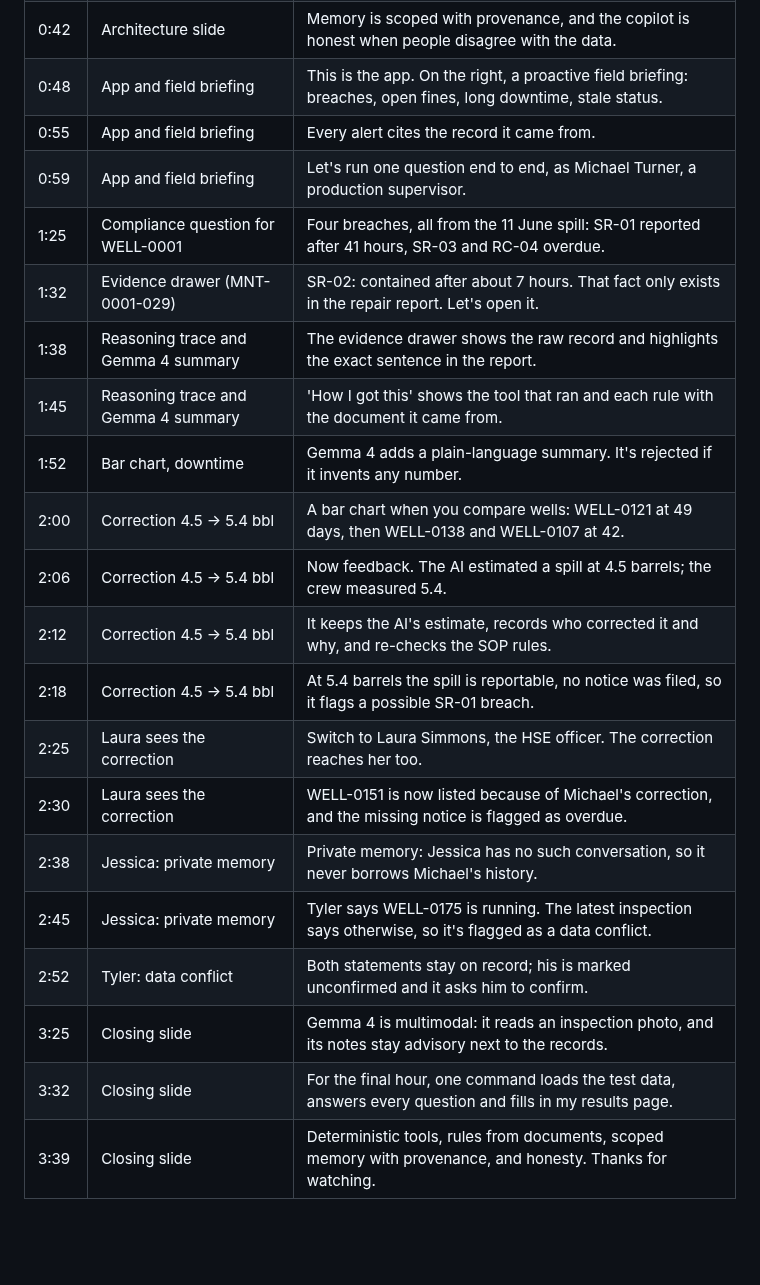
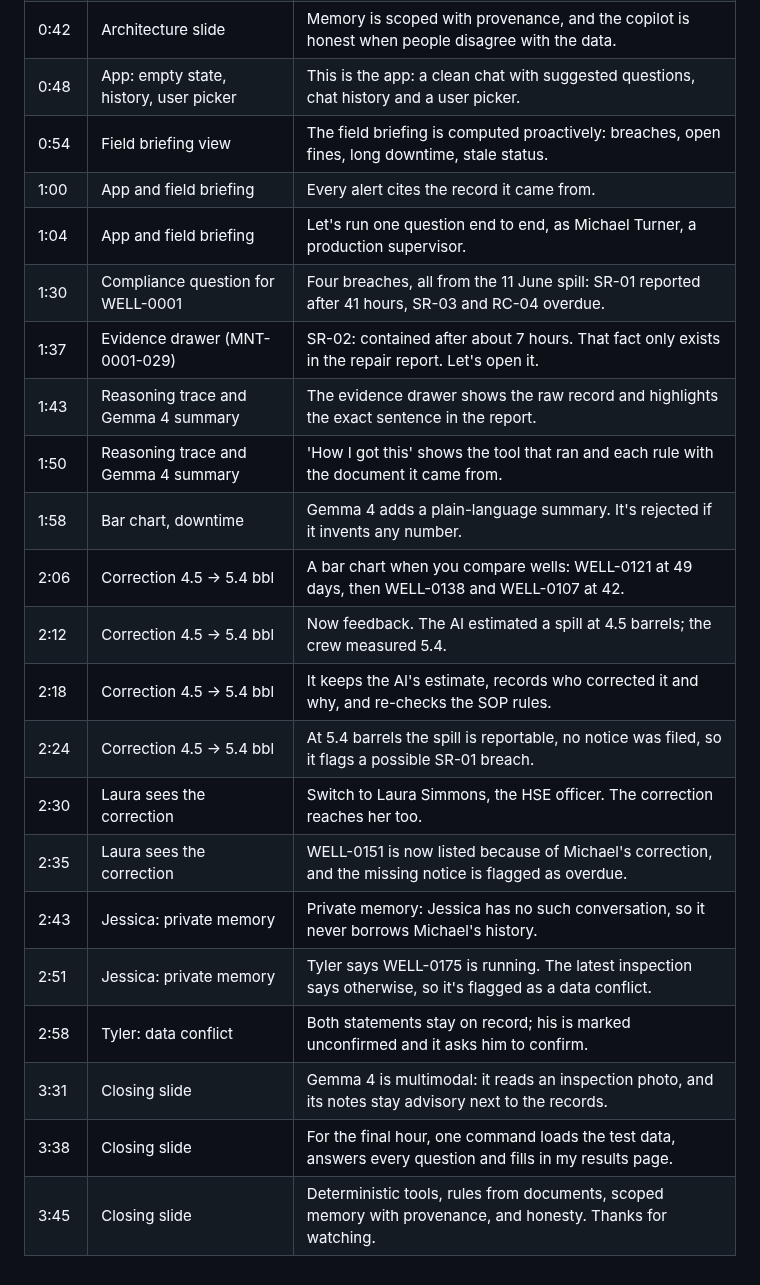
Before and after one commit to mangeshraut712/asset-intelligence-copilot, a Markdown page: docs/video-script.md, the part around one of its changes. GitHub-like rendering; blank space fills up the shorter version.

```diff
--- a/docs/video-script.md
+++ b/docs/video-script.md
@@ -16,23 +16,24 @@ ffmpeg -i video/demo.mp4 -i voice.m4a -map 0:v -map 1:a -c:v copy -c:a aac -b:a
 | 0:28 | Architecture slide | Deterministic, tested tools compute every number, and one composable query covers unseen questions. |
 | 0:35 | Architecture slide | Open-weight Gemma 4 plans when the rules aren't sure, writes summaries, and reads inspection photos. |
 | 0:42 | Architecture slide | Memory is scoped with provenance, and the copilot is honest when people disagree with the data. |
-| 0:48 | App and field briefing | This is the app. On the right, a proactive field briefing: breaches, open fines, long downtime, stale status. |
-| 0:55 | App and field briefing | Every alert cites the record it came from. |
-| 0:59 | App and field briefing | Let's run one question end to end, as Michael Turner, a production supervisor. |
-| 1:25 | Compliance question for WELL-0001 | Four breaches, all from the 11 June spill: SR-01 reported after 41 hours, SR-03 and RC-04 overdue. |
-| 1:32 | Evidence drawer (MNT-0001-029) | SR-02: contained after about 7 hours. That fact only exists in the repair report. Let's open it. |
-| 1:38 | Reasoning trace and Gemma 4 summary | The evidence drawer shows the raw record and highlights the exact sentence in the report. |
-| 1:45 | Reasoning trace and Gemma 4 summary | 'How I got this' shows the tool that ran and each rule with the document it came from. |
-| 1:52 | Bar chart, downtime | Gemma 4 adds a plain-language summary. It's rejected if it invents any number. |
-| 2:00 | Correction 4.5 → 5.4 bbl | A bar chart when you compare wells: WELL-0121 at 49 days, then WELL-0138 and WELL-0107 at 42. |
-| 2:06 | Correction 4.5 → 5.4 bbl | Now feedback. The AI estimated a spill at 4.5 barrels; the crew measured 5.4. |
-| 2:12 | Correction 4.5 → 5.4 bbl | It keeps the AI's estimate, records who corrected it and why, and re-checks the SOP rules. |
-| 2:18 | Correction 4.5 → 5.4 bbl | At 5.4 barrels the spill is reportable, no notice was filed, so it flags a possible SR-01 breach. |
-| 2:25 | Laura sees the correction | Switch to Laura Simmons, the HSE officer. The correction reaches her too. |
-| 2:30 | Laura sees the correction | WELL-0151 is now listed because of Michael's correction, and the missing notice is flagged as overdue. |
-| 2:38 | Jessica: private memory | Private memory: Jessica has no such conversation, so it never borrows Michael's history. |
-| 2:45 | Jessica: private memory | Tyler says WELL-0175 is running. The latest inspection says otherwise, so it's flagged as a data conflict. |
-| 2:52 | Tyler: data conflict | Both statements stay on record; his is marked unconfirmed and it asks him to confirm. |
-| 3:25 | Closing slide | Gemma 4 is multimodal: it reads an inspection photo, and its notes stay advisory next to the records. |
-| 3:32 | Closing slide | For the final hour, one command loads the test data, answers every question and fills in my results page. |
-| 3:39 | Closing slide | Deterministic tools, rules from documents, scoped memory with provenance, and honesty. Thanks for watching. |
+| 0:48 | App: empty state, history, user picker | This is the app: a clean chat with suggested questions, chat history and a user picker. |
+| 0:54 | Field briefing view | The field briefing is computed proactively: breaches, open fines, long downtime, stale status. |
+| 1:00 | App and field briefing | Every alert cites the record it came from. |
+| 1:04 | App and field briefing | Let's run one question end to end, as Michael Turner, a production supervisor. |
+| 1:30 | Compliance question for WELL-0001 | Four breaches, all from the 11 June spill: SR-01 reported after 41 hours, SR-03 and RC-04 overdue. |
+| 1:37 | Evidence drawer (MNT-0001-029) | SR-02: contained after about 7 hours. That fact only exists in the repair report. Let's open it. |
+| 1:43 | Reasoning trace and Gemma 4 summary | The evidence drawer shows the raw record and highlights the exact sentence in the report. |
+| 1:50 | Reasoning trace and Gemma 4 summary | 'How I got this' shows the tool that ran and each rule with the document it came from. |
+| 1:58 | Bar chart, downtime | Gemma 4 adds a plain-language summary. It's rejected if it invents any number. |
+| 2:06 | Correction 4.5 → 5.4 bbl | A bar chart when you compare wells: WELL-0121 at 49 days, then WELL-0138 and WELL-0107 at 42. |
+| 2:12 | Correction 4.5 → 5.4 bbl | Now feedback. The AI estimated a spill at 4.5 barrels; the crew measured 5.4. |
+| 2:18 | Correction 4.5 → 5.4 bbl | It keeps the AI's estimate, records who corrected it and why, and re-checks the SOP rules. |
+| 2:24 | Correction 4.5 → 5.4 bbl | At 5.4 barrels the spill is reportable, no notice was filed, so it flags a possible SR-01 breach. |
+| 2:30 | Laura sees the correction | Switch to Laura Simmons, the HSE officer. The correction reaches her too. |
+| 2:35 | Laura sees the correction | WELL-0151 is now listed because of Michael's correction, and the missing notice is flagged as overdue. |
+| 2:43 | Jessica: private memory | Private memory: Jessica has no such conversation, so it never borrows Michael's history. |
+| 2:51 | Jessica: private memory | Tyler says WELL-0175 is running. The latest inspection says otherwise, so it's flagged as a data conflict. |
+| 2:58 | Tyler: data conflict | Both statements stay on record; his is marked unconfirmed and it asks him to confirm. |
+| 3:31 | Closing slide | Gemma 4 is multimodal: it reads an inspection photo, and its notes stay advisory next to the records. |
+| 3:38 | Closing slide | For the final hour, one command loads the test data, answers every question and fills in my results page. |
+| 3:45 | Closing slide | Deterministic tools, rules from documents, scoped memory with provenance, and honesty. Thanks for watching. |
```
Also changed, not shown: other parts of docs/video-script.md (+1 -1 lines), README.md (+13 -0 lines), docs/screenshots/desktop-dark.png (added), docs/screenshots/desktop-light.png (added), docs/screenshots/evidence-drawer.png (added), docs/screenshots/mobile.png (added), 4 other files.
